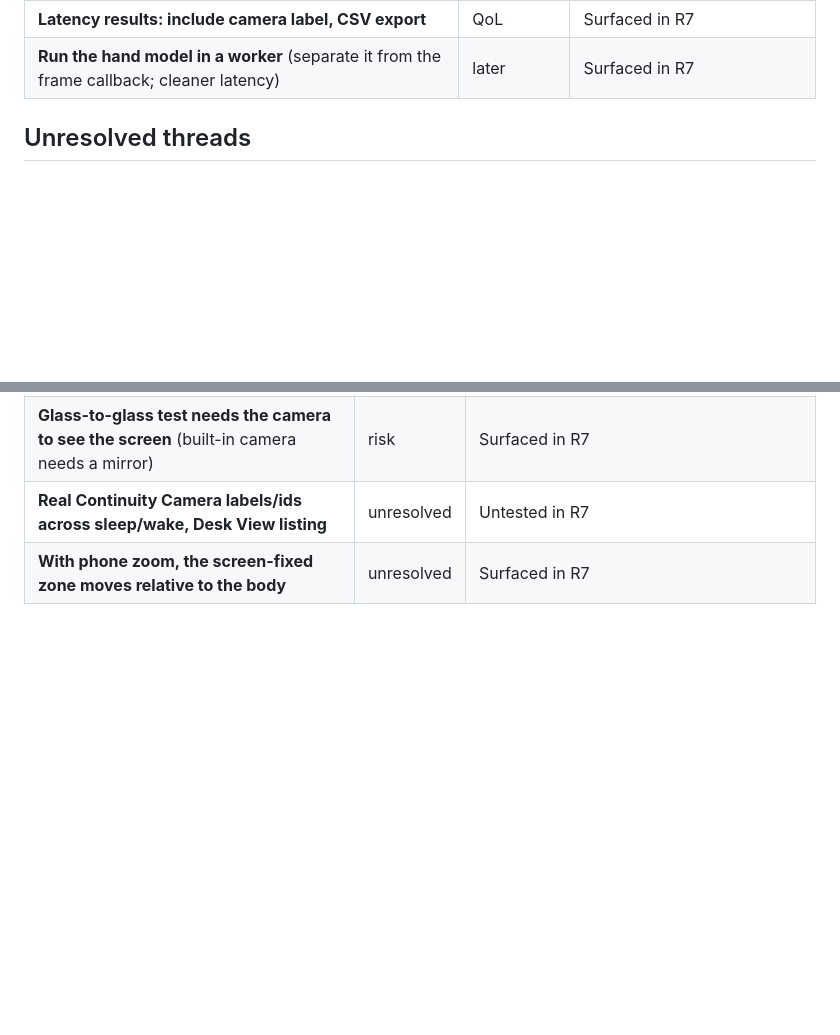
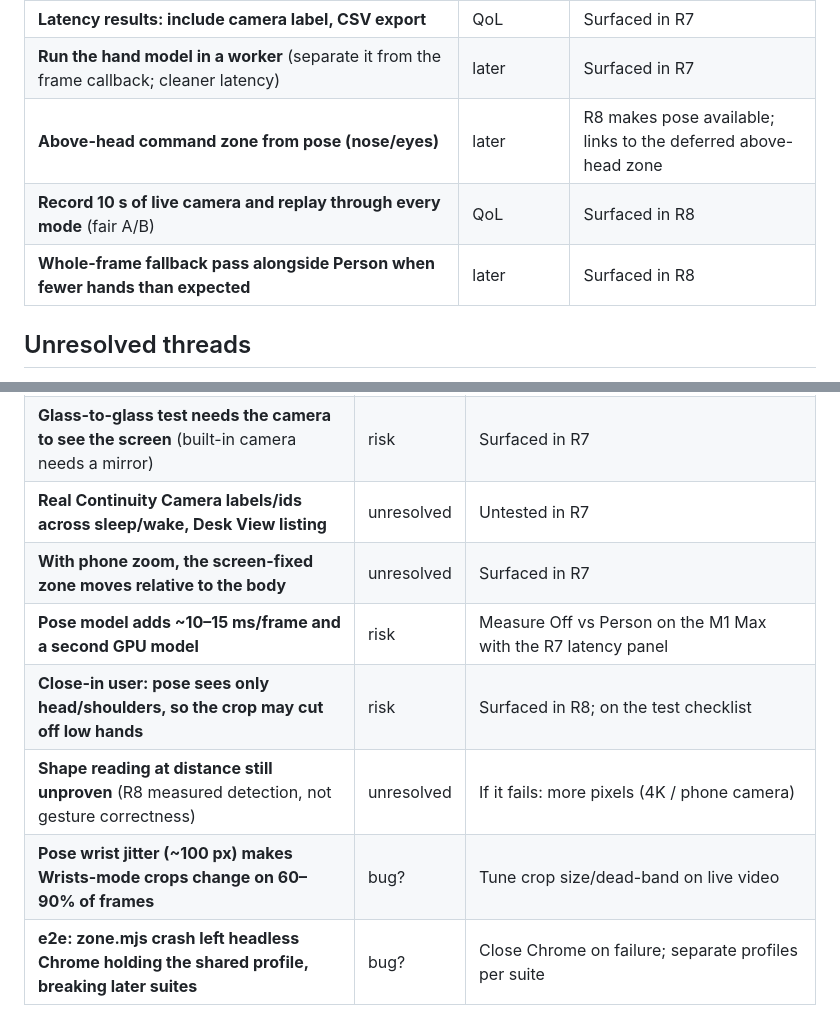
Before and after one commit to RockyShaikh/dance, a Markdown page: .agents/wishlist.md, 2 parts joined by grey strips. GitHub-like rendering; blank space fills up the shorter version.

Commit message:
R8 built; wishlist; board
Co-Authored-By: Claude Opus 5.5 <noreply@anthropic.com>
Claude-Session: https://claude.ai/code/session_017AmJCesEY7mQ8v3aCec2Dm

```diff
--- a/.agents/wishlist.md
+++ b/.agents/wishlist.md
@@ -83,6 +83,9 @@ Features we want but aren't building in R1–R5. One line each, plus why it's de
 | **Native macOS Vision helper** (Apple hand pose on the Mac) as an alternative to an iPhone app | later | S4 2026-10-13 |
 | **Latency results: include camera label, CSV export** | QoL | Surfaced in R7 |
 | **Run the hand model in a worker** (separate it from the frame callback; cleaner latency) | later | Surfaced in R7 |
+| **Above-head command zone from pose (nose/eyes)** | later | R8 makes pose available; links to the deferred above-head zone |
+| **Record 10 s of live camera and replay through every mode** (fair A/B) | QoL | Surfaced in R8 |
+| **Whole-frame fallback pass alongside Person when fewer hands than expected** | later | Surfaced in R8 |
 
 ## Unresolved threads
 
@@ -164,3 +167,8 @@ Things we're unsure are problems, or know are problems but aren't fixing yet. On
 | **Glass-to-glass test needs the camera to see the screen** (built-in camera needs a mirror) | risk | Surfaced in R7 |
 | **Real Continuity Camera labels/ids across sleep/wake, Desk View listing** | unresolved | Untested in R7 |
 | **With phone zoom, the screen-fixed zone moves relative to the body** | unresolved | Surfaced in R7 |
+| **Pose model adds ~10–15 ms/frame and a second GPU model** | risk | Measure Off vs Person on the M1 Max with the R7 latency panel |
+| **Close-in user: pose sees only head/shoulders, so the crop may cut off low hands** | risk | Surfaced in R8; on the test checklist |
+| **Shape reading at distance still unproven** (R8 measured detection, not gesture correctness) | unresolved | If it fails: more pixels (4K / phone camera) |
+| **Pose wrist jitter (~100 px) makes Wrists-mode crops change on 60–90% of frames** | bug? | Tune crop size/dead-band on live video |
+| **e2e: zone.mjs crash left headless Chrome holding the shared profile, breaking later suites** | bug? | Close Chrome on failure; separate profiles per suite |
```
Also changed, not shown: .agents/board.md (+2 -2 lines), .agents/roadmap.md (+1 -1 lines).
